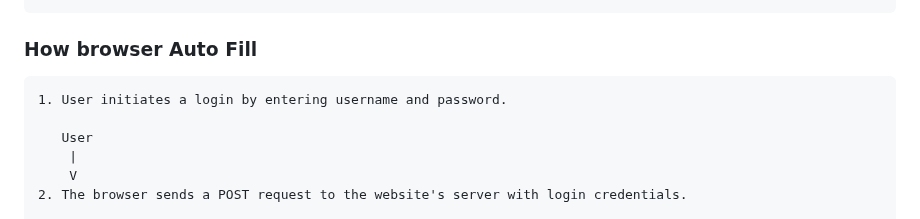
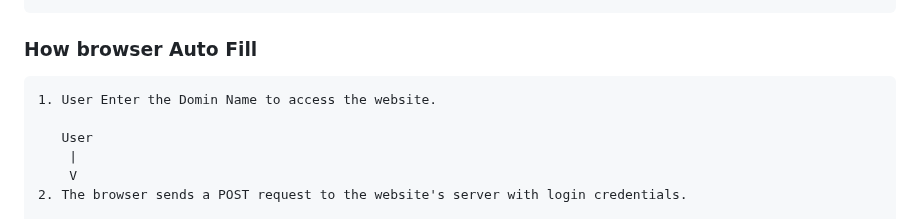
Before and after one commit to AnjeloPeiris711/Shadow-Clone-Jutsu, a Markdown page: README.md, the part around the change. Drawn GitHub-style.

````diff
--- a/README.md
+++ b/README.md
@@ -38,7 +38,7 @@
 ```
 ### How browser Auto Fill
 ```
-1. User initiates a login by entering username and password.
+1. User Enter the Domin Name to access the website.
 
    User
     |
````
